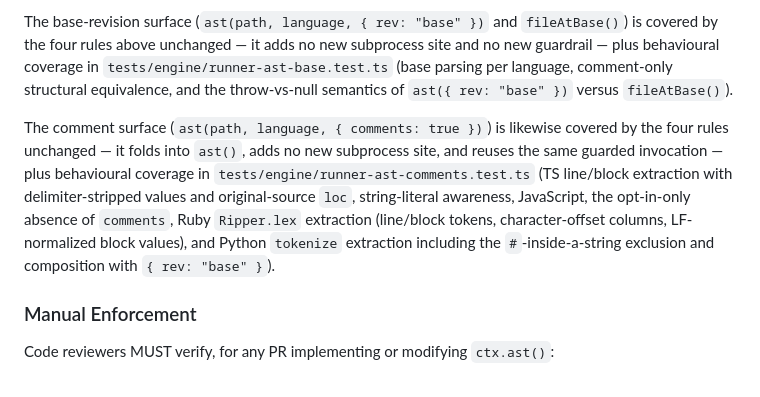
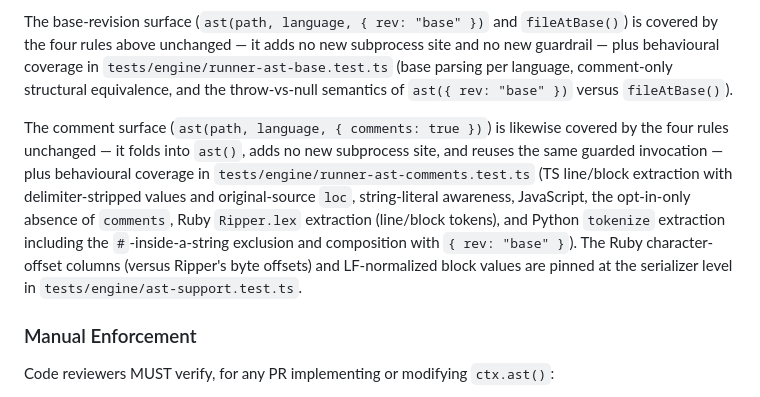
Before and after one commit to archgate/cli, a Markdown page: .archgate/adrs/ARCH-022-ast-aware-rule-context.md, the part around the change. Drawn GitHub-style.

Commit message:
docs(adr): correct test attribution in ARCH-022 compliance section
Signed-off-by: Rhuan Barreto <rhuan@barreto.work>

```diff
--- a/.archgate/adrs/ARCH-022-ast-aware-rule-context.md
+++ b/.archgate/adrs/ARCH-022-ast-aware-rule-context.md
@@ -157,7 +157,7 @@ This method dispatches internally based on `language`, and the dispatch mechanis
 
 The base-revision surface (`ast(path, language, { rev: "base" })` and `fileAtBase()`) is covered by the four rules above unchanged — it adds no new subprocess site and no new guardrail — plus behavioural coverage in `tests/engine/runner-ast-base.test.ts` (base parsing per language, comment-only structural equivalence, and the throw-vs-null semantics of `ast({ rev: "base" })` versus `fileAtBase()`).
 
-The comment surface (`ast(path, language, { comments: true })`) is likewise covered by the four rules unchanged — it folds into `ast()`, adds no new subprocess site, and reuses the same guarded invocation — plus behavioural coverage in `tests/engine/runner-ast-comments.test.ts` (TS line/block extraction with delimiter-stripped values and original-source `loc`, string-literal awareness, JavaScript, the opt-in-only absence of `comments`, Ruby `Ripper.lex` extraction (line/block tokens, character-offset columns, LF-normalized block values), and Python `tokenize` extraction including the `#`-inside-a-string exclusion and composition with `{ rev: "base" }`).
+The comment surface (`ast(path, language, { comments: true })`) is likewise covered by the four rules unchanged — it folds into `ast()`, adds no new subprocess site, and reuses the same guarded invocation — plus behavioural coverage in `tests/engine/runner-ast-comments.test.ts` (TS line/block extraction with delimiter-stripped values and original-source `loc`, string-literal awareness, JavaScript, the opt-in-only absence of `comments`, Ruby `Ripper.lex` extraction (line/block tokens), and Python `tokenize` extraction including the `#`-inside-a-string exclusion and composition with `{ rev: "base" }`). The Ruby character-offset columns (versus Ripper's byte offsets) and LF-normalized block values are pinned at the serializer level in `tests/engine/ast-support.test.ts`.
 
 ### Manual Enforcement
 
```
